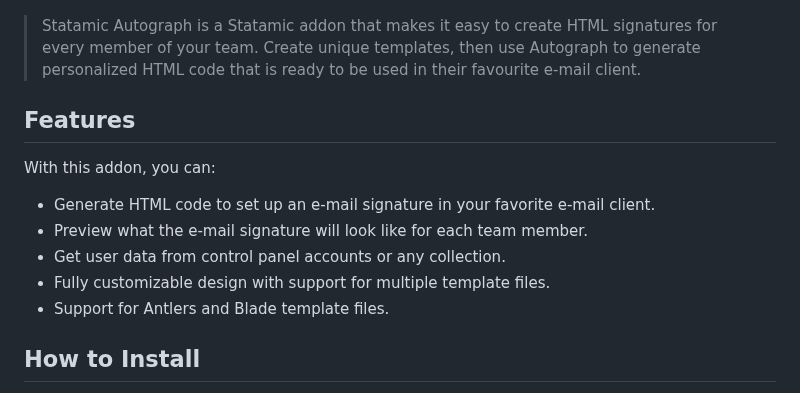
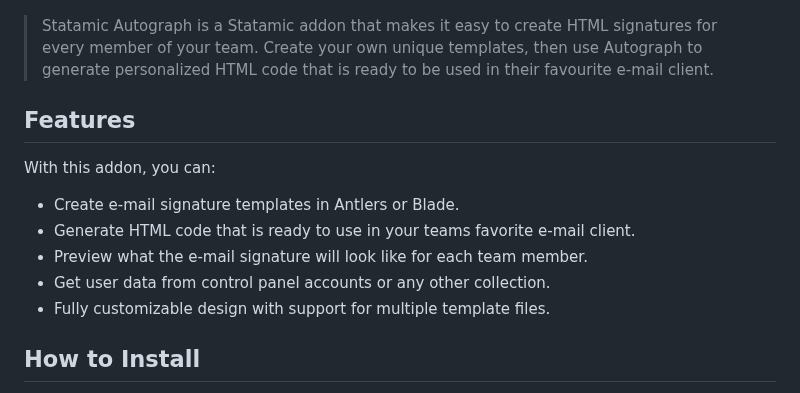
Before and after one commit to j-jalving/statamic-autograph, a Markdown page: README.md, the part around the change. GitHub-like rendering.

```diff
--- a/README.md
+++ b/README.md
@@ -3,19 +3,19 @@
 ![alt text](https://github.com/j-jalving/statamic-autograph/blob/main/product.png?raw=true)
 
 > Statamic Autograph is a Statamic addon that makes it easy to create HTML signatures
-> for every member of your team. Create unique templates, then use Autograph to generate
-> personalized HTML code that is ready to be used in their favourite e-mail client.
+> for every member of your team. Create your own unique templates, then use Autograph
+> to generate personalized HTML code that is ready to be used in their favourite e-mail
+> client.
 
 ## Features
 
 With this addon, you can:
 
-- Generate HTML code to set up an e-mail signature in your favorite e-mail client.
+- Create e-mail signature templates in Antlers or Blade.
+- Generate HTML code that is ready to use in your teams favorite e-mail client.
 - Preview what the e-mail signature will look like for each team member.
-- Get user data from control panel accounts or any collection.
+- Get user data from control panel accounts or any other collection.
 - Fully customizable design with support for multiple template files.
-- Support for Antlers and Blade template files.
-
 
 ## How to Install
 
```
